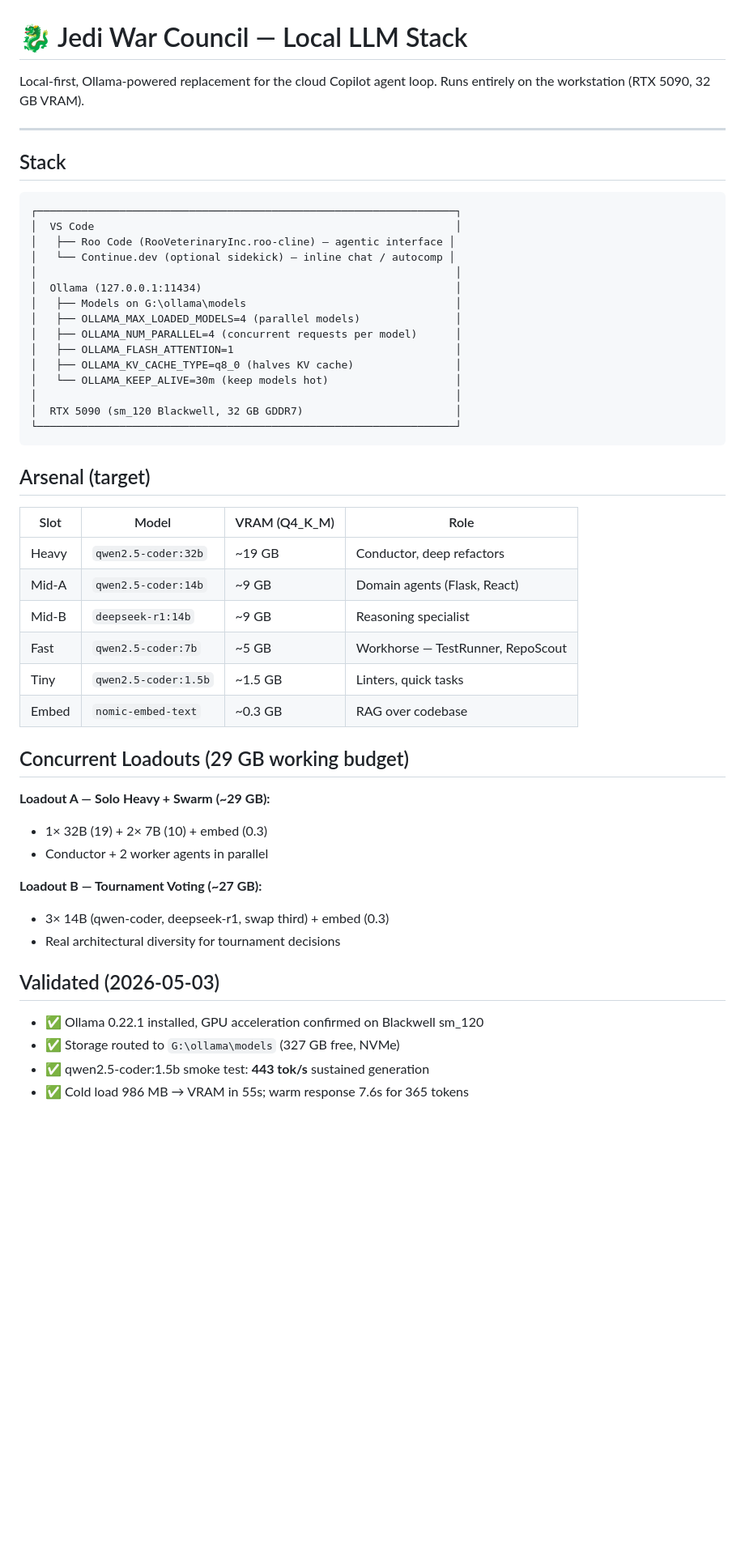
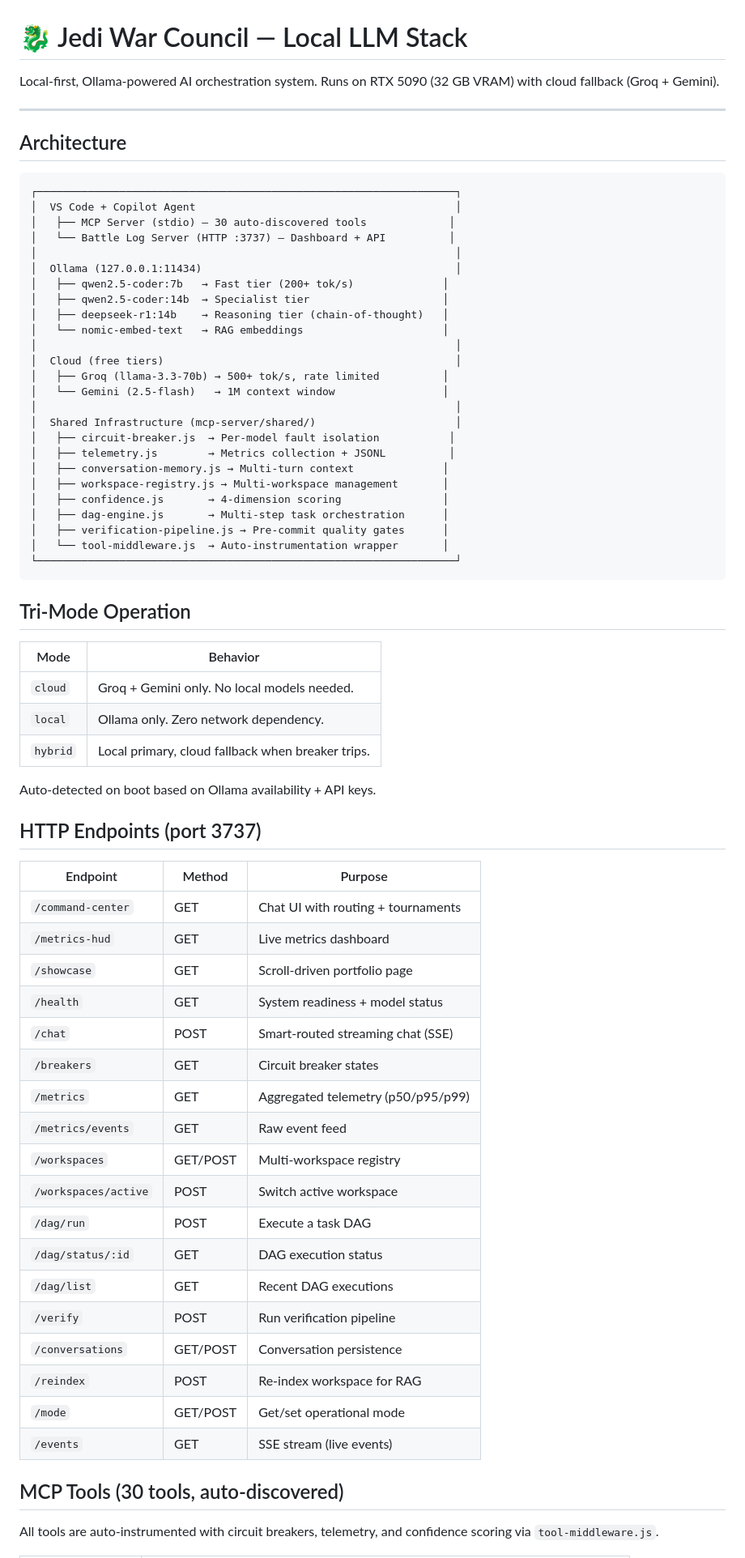
Before and after one commit to hunter13118/war-council, a Markdown page: docs/MCP_SERVER.md, the part around one of its changes. Shown at 81% size. Rendered like a GitHub page; blank space fills up the shorter version.

Commit message:
docs: comprehensive refresh — architecture, endpoints, tools, test matrix

````diff
--- a/docs/MCP_SERVER.md
+++ b/docs/MCP_SERVER.md
@@ -1,55 +1,74 @@
 # 🐉 Jedi War Council — Local LLM Stack
 
-Local-first, Ollama-powered replacement for the cloud Copilot agent loop.
-Runs entirely on the workstation (RTX 5090, 32 GB VRAM).
+Local-first, Ollama-powered AI orchestration system.
+Runs on RTX 5090 (32 GB VRAM) with cloud fallback (Groq + Gemini).
 
 ---
 
-## Stack
+## Architecture
 
 ```
 ┌──────────────────────────────────────────────────────────────────┐
-│  VS Code                                                         │
-│   ├── Roo Code (RooVeterinaryInc.roo-cline) — agentic interface │
-│   └── Continue.dev (optional sidekick) — inline chat / autocomp │
+│  VS Code + Copilot Agent                                         │
+│   ├── MCP Server (stdio) — 30 auto-discovered tools             │
+│   └── Battle Log Server (HTTP :3737) — Dashboard + API          │
 │                                                                  │
 │  Ollama (127.0.0.1:11434)                                        │
-│   ├── Models on G:\ollama\models                                 │
-│   ├── OLLAMA_MAX_LOADED_MODELS=4 (parallel models)               │
-│   ├── OLLAMA_NUM_PARALLEL=4 (concurrent requests per model)      │
-│   ├── OLLAMA_FLASH_ATTENTION=1                                   │
-│   ├── OLLAMA_KV_CACHE_TYPE=q8_0 (halves KV cache)                │
-│   └── OLLAMA_KEEP_ALIVE=30m (keep models hot)                    │
+│   ├── qwen2.5-coder:7b   → Fast tier (200+ tok/s)              │
+│   ├── qwen2.5-coder:14b  → Specialist tier                     │
+│   ├── deepseek-r1:14b    → Reasoning tier (chain-of-thought)   │
+│   └── nomic-embed-text   → RAG embeddings                      │
 │                                                                  │
-│  RTX 5090 (sm_120 Blackwell, 32 GB GDDR7)                        │
+│  Cloud (free tiers)                                              │
+│   ├── Groq (llama-3.3-70b) → 500+ tok/s, rate limited          │
+│   └── Gemini (2.5-flash)   → 1M context window                 │
+│                                                                  │
+│  Shared Infrastructure (mcp-server/shared/)                      │
+│   ├── circuit-breaker.js  → Per-model fault isolation           │
+│   ├── telemetry.js        → Metrics collection + JSONL          │
+│   ├── conversation-memory.js → Multi-turn context              │
+│   ├── workspace-registry.js → Multi-workspace management       │
+│   ├── confidence.js       → 4-dimension scoring                │
+│   ├── dag-engine.js       → Multi-step task orchestration      │
+│   ├── verification-pipeline.js → Pre-commit quality gates      │
+│   └── tool-middleware.js  → Auto-instrumentation wrapper       │
 └──────────────────────────────────────────────────────────────────┘
 ```
 
-## Arsenal (target)
+## Tri-Mode Operation
 
-| Slot | Model | VRAM (Q4_K_M) | Role |
-|---|---|---|---|
-| Heavy | `qwen2.5-coder:32b` | ~19 GB | Conductor, deep refactors |
-| Mid-A | `qwen2.5-coder:14b` | ~9 GB | Domain agents (Flask, React) |
-| Mid-B | `deepseek-r1:14b` | ~9 GB | Reasoning specialist |
-| Fast | `qwen2.5-coder:7b` | ~5 GB | Workhorse — TestRunner, RepoScout |
-| Tiny | `qwen2.5-coder:1.5b` | ~1.5 GB | Linters, quick tasks |
-| Embed | `nomic-embed-text` | ~0.3 GB | RAG over codebase |
+| Mode | Behavior |
+|------|----------|
+| `cloud` | Groq + Gemini only. No local models needed. |
+| `local` | Ollama only. Zero network dependency. |
+| `hybrid` | Local primary, cloud fallback when breaker trips. |
 
-## Concurrent Loadouts (29 GB working budget)
+Auto-detected on boot based on Ollama availability + API keys.
 
-**Loadout A — Solo Heavy + Swarm (~29 GB):**
-- 1× 32B (19) + 2× 7B (10) + embed (0.3)
-- Conductor + 2 worker agents in parallel
+## HTTP Endpoints (port 3737)
 
-**Loadout B — Tournament Voting (~27 GB):**
-- 3× 14B (qwen-coder, deepseek-r1, swap third) + embed (0.3)
-- Real architectural diversity for tournament decisions
+| Endpoint | Method | Purpose |
+|----------|--------|---------|
+| `/command-center` | GET | Chat UI with routing + tournaments |
+| `/metrics-hud` | GET | Live metrics dashboard |
+| `/showcase` | GET | Scroll-driven portfolio page |
+| `/health` | GET | System readiness + model status |
+| `/chat` | POST | Smart-routed streaming chat (SSE) |
+| `/breakers` | GET | Circuit breaker states |
+| `/metrics` | GET | Aggregated telemetry (p50/p95/p99) |
+| `/metrics/events` | GET | Raw event feed |
+| `/workspaces` | GET/POST | Multi-workspace registry |
+| `/workspaces/active` | POST | Switch active workspace |
+| `/dag/run` | POST | Execute a task DAG |
+| `/dag/status/:id` | GET | DAG execution status |
+| `/dag/list` | GET | Recent DAG executions |
+| `/verify` | POST | Run verification pipeline |
+| `/conversations` | GET/POST | Conversation persistence |
+| `/reindex` | POST | Re-index workspace for RAG |
+| `/mode` | GET/POST | Get/set operational mode |
+| `/events` | GET | SSE stream (live events) |
 
-## Validated (2026-05-03)
+## MCP Tools (30 tools, auto-discovered)
 
-- ✅ Ollama 0.22.1 installed, GPU acceleration confirmed on Blackwell sm_120
-- ✅ Storage routed to `G:\ollama\models` (327 GB free, NVMe)
-- ✅ qwen2.5-coder:1.5b smoke test: **443 tok/s** sustained generation
-- ✅ Cold load 986 MB → VRAM in 55s; warm response 7.6s for 365 tokens
+All tools are auto-instrumented with circuit breakers, telemetry, and confidence scoring via `tool-middleware.js`.
 
````
Also changed, not shown: other parts of docs/MCP_SERVER.md (+56 -32 lines), docs/CLINE_SETUP.md (+18 -3 lines).
